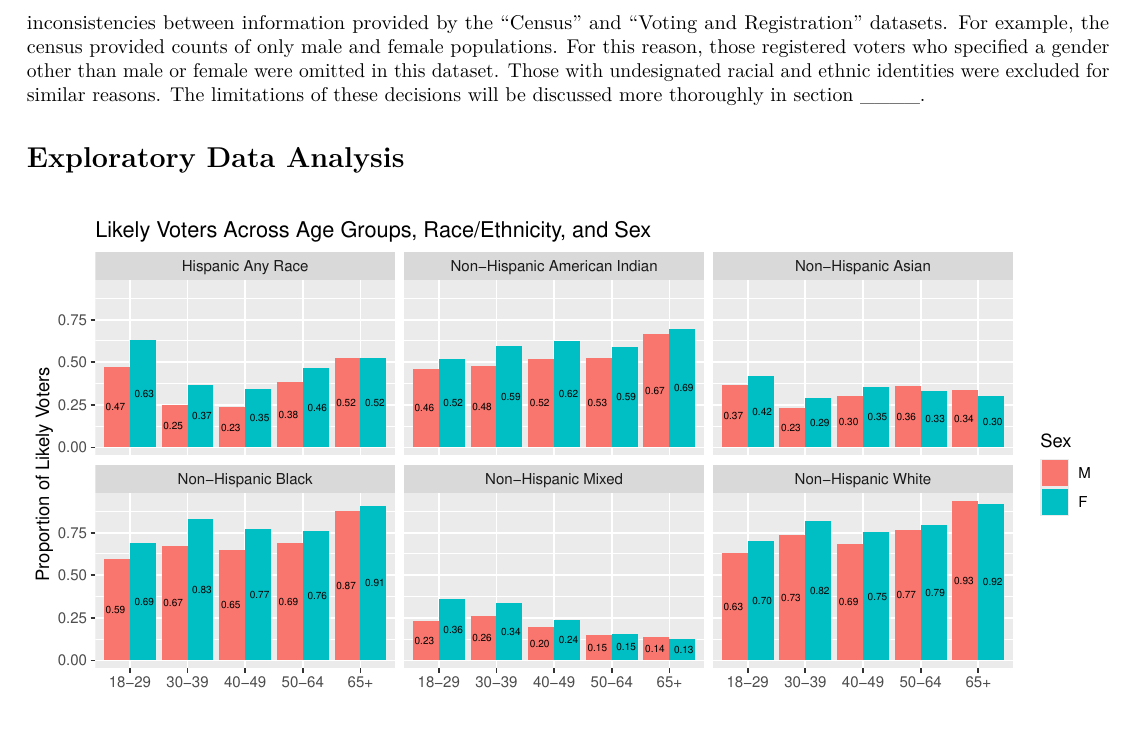
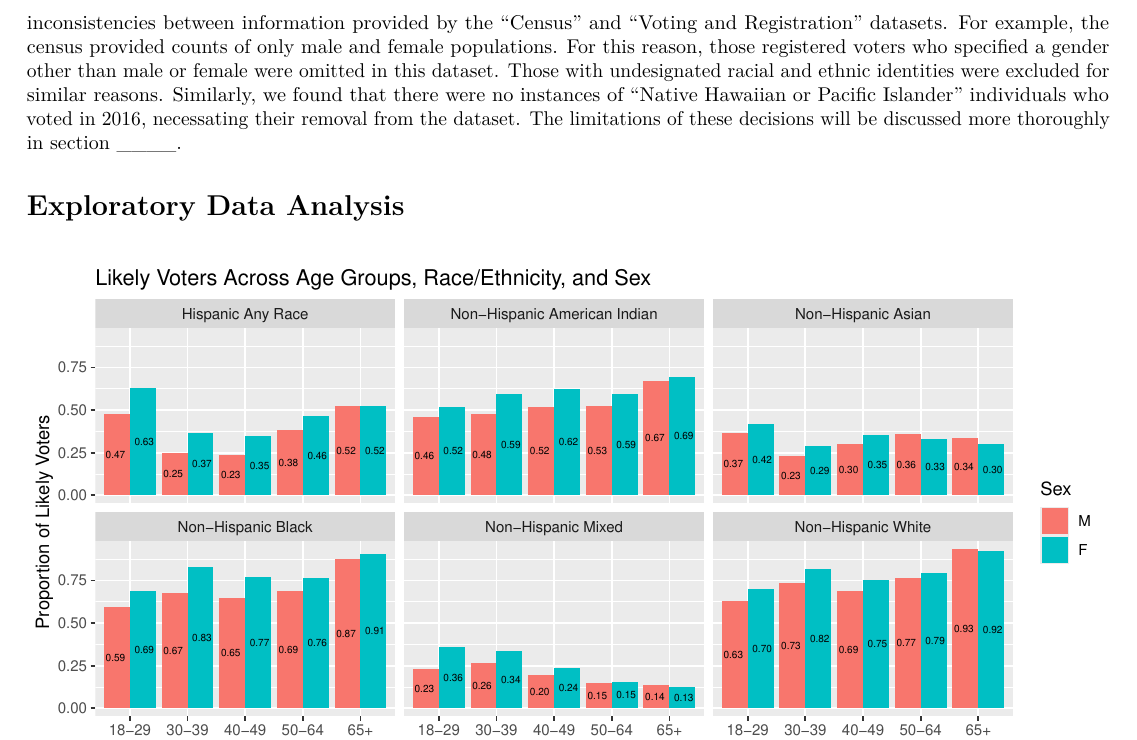
Before and after one commit to anna-dwish/election, an R Markdown document (CS3_Who_Votes_Report_Ethan_Malavi_Steven_Anna.Rmd): part of page 3 of 6, cut so that both start at the same text, the shorter picture padded with empty space. Rendered offline with R 4.5, knitr and Pandoc, then LaTeX, with nearby package versions; some code elsewhere in the file could not run offline.

Commit message:
done with data section

```diff
--- a/CS3_Who_Votes_Report_Ethan_Malavi_Steven_Anna.Rmd
+++ b/CS3_Who_Votes_Report_Ethan_Malavi_Steven_Anna.Rmd
@@ -140,7 +140,7 @@ The census data includes, for each county, census year, and age group, the popul
 
 In order to format the data in a way that would be easily merged with “Voting and Registration”, the census data was filtered for the most recent year and for age groups that were at or greater than the 15-19 bin. For those rows where the age group of interest fell within the 15-19 bin, each population size was divided by 2.5 in order to theoretically account for only those individuals who were 18 or above (and thus eligible to vote). Then, as the census age bins were smaller than those that were created for “Voting and Registration”, population information was summed over each of the smaller age bin categories in order to create age bins consistent with those previously defined for “Voting and Registration”. Finally, using the census counts provided for each demographic group (by gender, age group, and race and ethnicity) within each county, a new dataframe was constructed with each row representing a county, racial and ethnic group, age bin, and gender and total group size. As can be seen, the format of this dataset was consistent with “Voting and Registration,” but with an additional value representing the total group size. This dataset will be referred to as “Census”.
 
-The “Voting and Registration” and “Census” datasets were then merged by county, age bin, race and ethnicity, and gender. This final data frame reports, for each demographic group within each county, the number of likely voters (our numerator of interest) as well as the total size (our denominator of interest). This merging process was not perfect, as there were some inconsistencies between information provided by the "Census" and "Voting and Registration" datasets. For example, the census provided counts of only male and female populations. For this reason, those registered voters who specified a gender other than male or female were omitted in this dataset. Those with undesignated racial and ethnic identities were excluded for similar reasons. The limitations of these decisions will be discussed more thoroughly in section ____.
+The “Voting and Registration” and “Census” datasets were then merged by county, age bin, race and ethnicity, and gender. This final data frame reports, for each demographic group within each county, the number of likely voters (our numerator of interest) as well as the total size (our denominator of interest). This merging process was not perfect, as there were some inconsistencies between information provided by the "Census" and "Voting and Registration" datasets. For example, the census provided counts of only male and female populations. For this reason, those registered voters who specified a gender other than male or female were omitted in this dataset. Those with undesignated racial and ethnic identities were excluded for similar reasons. Similarly, we found that there were no instances of "Native Hawaiian or Pacific Islander" individuals who voted in 2016, necessating their removal from the dataset. The limitations of these decisions will be discussed more thoroughly in section ____.
 
 
 # Exploratory Data Analysis
```
